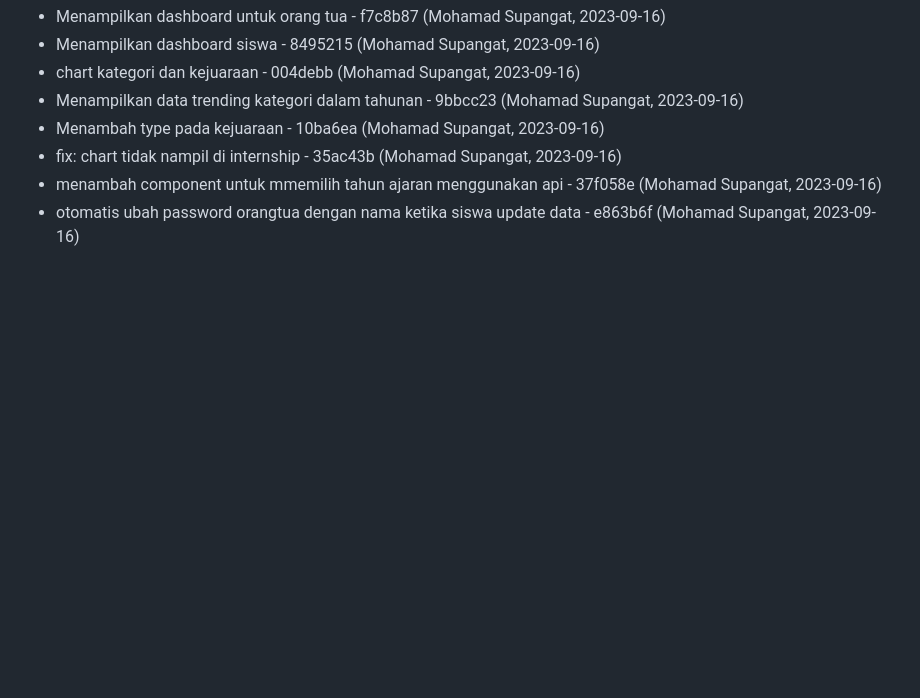
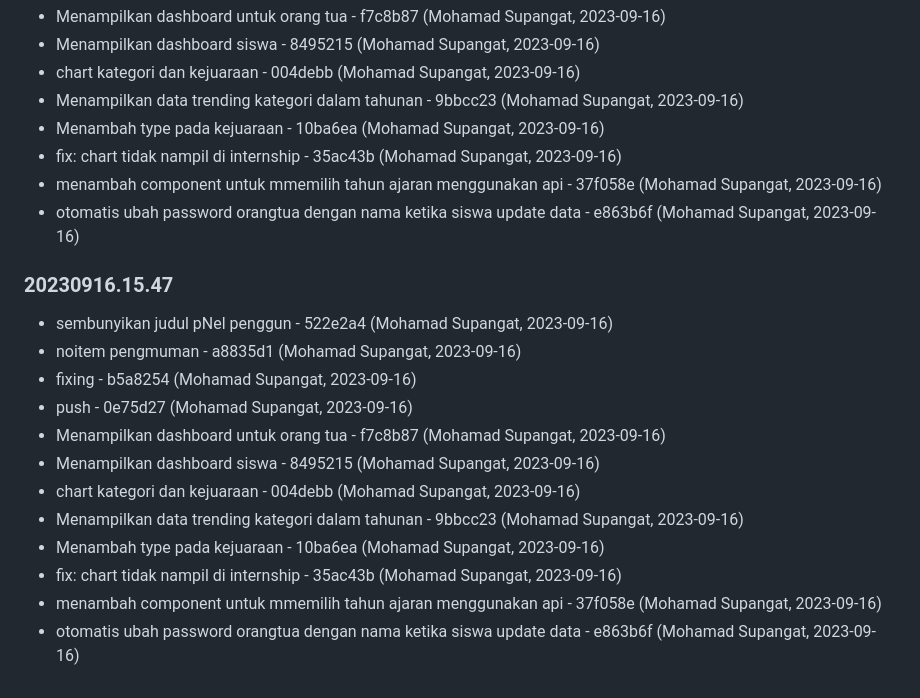
Before and after one commit to aurakomputer/sekolahku, a Markdown page: README.md, the part around the change. Drawn GitHub-style; blank space fills up the shorter version.

Commit message:
Changelog Version: 20230916.15.47

```diff
--- a/README.md
+++ b/README.md
@@ -517,3 +517,20 @@ terimakasih
 - fix: chart tidak nampil di internship - 35ac43b (Mohamad Supangat, 2023-09-16)
 - menambah component untuk mmemilih tahun ajaran menggunakan api - 37f058e (Mohamad Supangat, 2023-09-16)
 - otomatis ubah password orangtua dengan nama ketika siswa update data - e863b6f (Mohamad Supangat, 2023-09-16)
+
+
+### 20230916.15.47
+
+
+- sembunyikan judul pNel penggun - 522e2a4 (Mohamad Supangat, 2023-09-16)
+- noitem pengmuman - a8835d1 (Mohamad Supangat, 2023-09-16)
+- fixing - b5a8254 (Mohamad Supangat, 2023-09-16)
+- push - 0e75d27 (Mohamad Supangat, 2023-09-16)
+- Menampilkan dashboard untuk orang tua - f7c8b87 (Mohamad Supangat, 2023-09-16)
+- Menampilkan dashboard siswa - 8495215 (Mohamad Supangat, 2023-09-16)
+- chart kategori dan  kejuaraan - 004debb (Mohamad Supangat, 2023-09-16)
+- Menampilkan data trending kategori dalam tahunan - 9bbcc23 (Mohamad Supangat, 2023-09-16)
+- Menambah type pada kejuaraan - 10ba6ea (Mohamad Supangat, 2023-09-16)
+- fix: chart tidak nampil di internship - 35ac43b (Mohamad Supangat, 2023-09-16)
+- menambah component untuk mmemilih tahun ajaran menggunakan api - 37f058e (Mohamad Supangat, 2023-09-16)
+- otomatis ubah password orangtua dengan nama ketika siswa update data - e863b6f (Mohamad Supangat, 2023-09-16)
```
